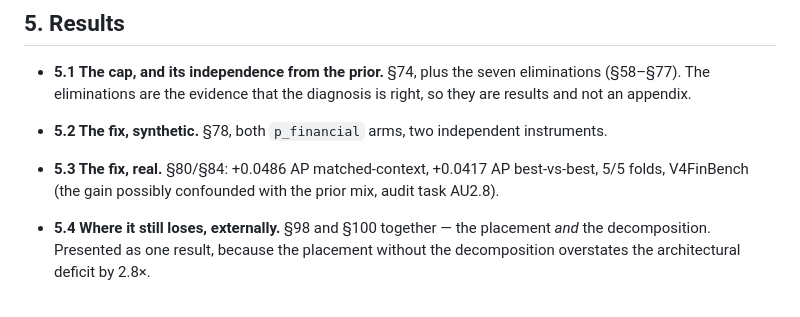
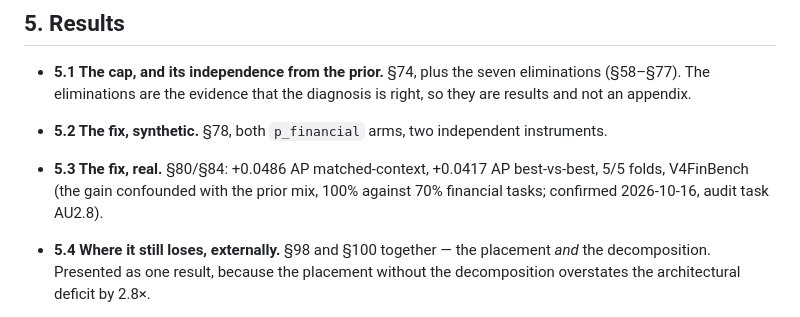
Before and after one commit to kabartay/fintfm, a Markdown page: docs/paper/OUTLINE.md, the part around the change. Drawn GitHub-style.

```diff
--- a/docs/paper/OUTLINE.md
+++ b/docs/paper/OUTLINE.md
@@ -103,7 +103,8 @@ direction (§93/§97) — this project misread it once and the correction belong
   results and not an appendix.
 - **5.2 The fix, synthetic.** §78, both `p_financial` arms, two independent instruments.
 - **5.3 The fix, real.** §80/§84: +0.0486 AP matched-context, +0.0417 AP best-vs-best, 5/5
-  folds, V4FinBench (the gain possibly confounded with the prior mix, audit task AU2.8).
+  folds, V4FinBench (the gain confounded with the prior mix, 100% against 70% financial
+  tasks; confirmed 2026-10-16, audit task AU2.8).
 - **5.4 Where it still loses, externally.** §98 and §100 together — the placement *and* the
   decomposition. Presented as one result, because the placement without the decomposition
   overstates the architectural deficit by 2.8×.
```
Also changed, not shown: README.md (+3 -2 lines).
